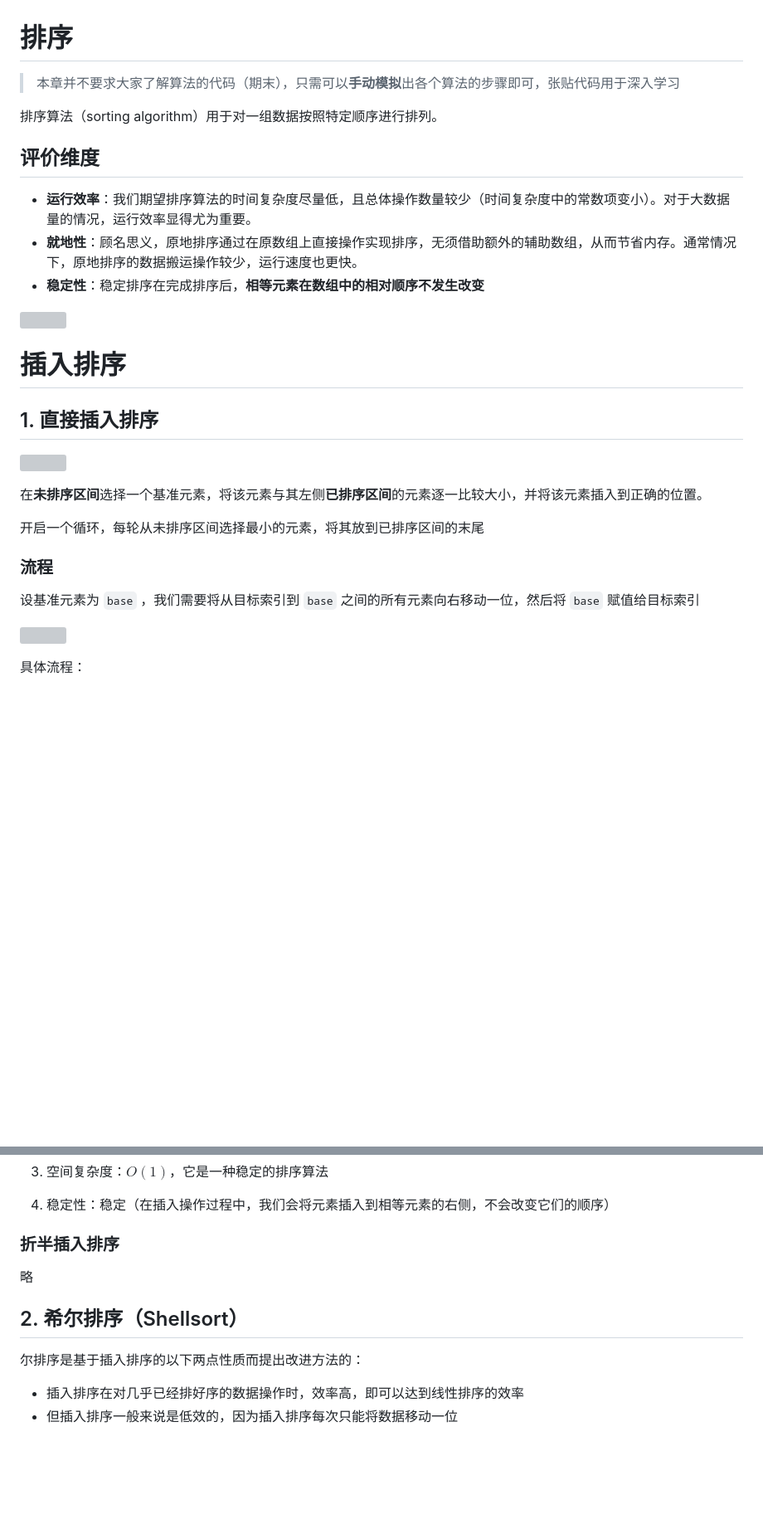
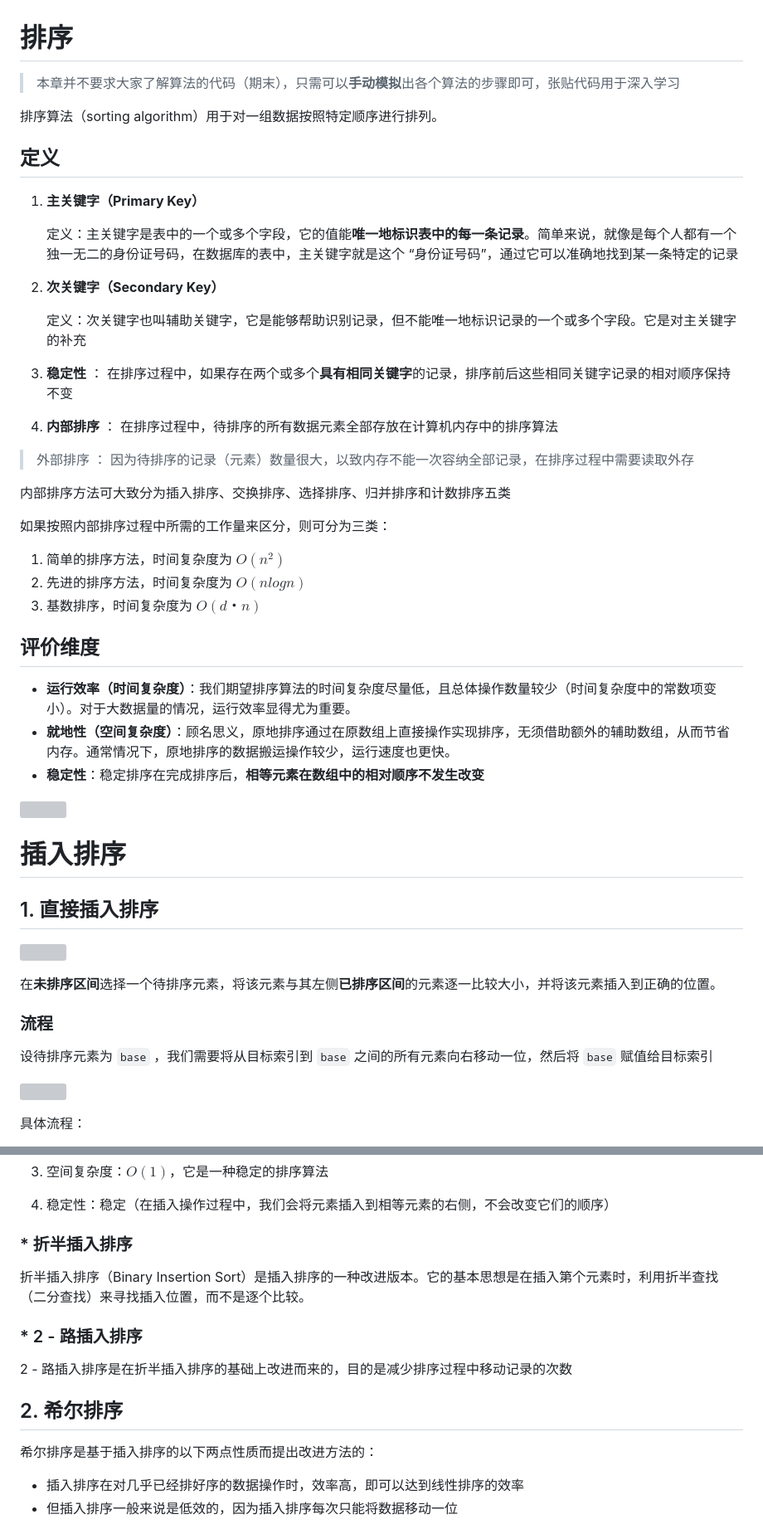
Before and after one commit to shanzuiyixing/DATASTRUCTURE, a Markdown page: docs/07_sort/07.md, 2 parts joined by grey strips. Shown: that part at 83% size. Rendered like a GitHub page; blank space fills up the shorter version; grey boxes are pictures that could not be loaded.

Commit message:
完善排序

```diff
--- a/docs/07_sort/07.md
+++ b/docs/07_sort/07.md
@@ -4,10 +4,33 @@
 
 排序算法（sorting algorithm）用于对一组数据按照特定顺序进行排列。
 
+## 定义
+
+1. **主关键字（Primary Key）**
+
+   定义：主关键字是表中的一个或多个字段，它的值能**唯一地标识表中的每一条记录**。简单来说，就像是每个人都有一个独一无二的身份证号码，在数据库的表中，主关键字就是这个 “身份证号码”，通过它可以准确地找到某一条特定的记录
+
+2. **次关键字（Secondary Key）**
+
+   定义：次关键字也叫辅助关键字，它是能够帮助识别记录，但不能唯一地标识记录的一个或多个字段。它是对主关键字的补充
+
+3. **稳定性** ： 在排序过程中，如果存在两个或多个**具有相同关键字**的记录，排序前后这些相同关键字记录的相对顺序保持不变
+4. **内部排序** ： 在排序过程中，待排序的所有数据元素全部存放在计算机内存中的排序算法
+
+> 外部排序 ： 因为待排序的记录（元素）数量很大，以致内存不能一次容纳全部记录，在排序过程中需要读取外存
+
+内部排序方法可大致分为插入排序、交换排序、选择排序、归并排序和计数排序五类
+
+如果按照内部排序过程中所需的工作量来区分，则可分为三类：
+
+1. 简单的排序方法，时间复杂度为 $O (n^2)$
+2. 先进的排序方法，时间复杂度为 $O (nlogn)$
+3. 基数排序，时间复杂度为 $O (d・n)$
+
 ## 评价维度
 
-- **运行效率**：我们期望排序算法的时间复杂度尽量低，且总体操作数量较少（时间复杂度中的常数项变小）。对于大数据量的情况，运行效率显得尤为重要。
-- **就地性**：顾名思义，原地排序通过在原数组上直接操作实现排序，无须借助额外的辅助数组，从而节省内存。通常情况下，原地排序的数据搬运操作较少，运行速度也更快。
+- **运行效率（时间复杂度）**：我们期望排序算法的时间复杂度尽量低，且总体操作数量较少（时间复杂度中的常数项变小）。对于大数据量的情况，运行效率显得尤为重要。
+- **就地性（空间复杂度）**：顾名思义，原地排序通过在原数组上直接操作实现排序，无须借助额外的辅助数组，从而节省内存。通常情况下，原地排序的数据搬运操作较少，运行速度也更快。
 - **稳定性**：稳定排序在完成排序后，**相等元素在数组中的相对顺序不发生改变**
 
 ![](./assets_07/image_1.png)
@@ -18,13 +41,11 @@
 
 ![](./assets_07/01.gif)
 
-在**未排序区间**选择一个基准元素，将该元素与其左侧**已排序区间**的元素逐一比较大小，并将该元素插入到正确的位置。
-
-开启一个循环，每轮从未排序区间选择最小的元素，将其放到已排序区间的末尾
+在**未排序区间**选择一个待排序元素，将该元素与其左侧**已排序区间**的元素逐一比较大小，并将该元素插入到正确的位置。
 
 ### 流程
 
-设基准元素为 `base` ，我们需要将从目标索引到 `base` 之间的所有元素向右移动一位，然后将 `base` 赋值给目标索引
+设待排序元素为 `base` ，我们需要将从目标索引到 `base` 之间的所有元素向右移动一位，然后将 `base` 赋值给目标索引
 
 ![](./assets_07/insertion_operation.png)
 
@@ -96,13 +117,17 @@ void insertion_sort(int arr[], int len){
 
 4. 稳定性：稳定（在插入操作过程中，我们会将元素插入到相等元素的右侧，不会改变它们的顺序）
 
-### 折半插入排序
+### * 折半插入排序
 
-略
+折半插入排序（Binary Insertion Sort）是插入排序的一种改进版本。它的基本思想是在插入第个元素时，利用折半查找（二分查找）来寻找插入位置，而不是逐个比较。
 
-## 2. 希尔排序（Shellsort）
+### * 2 - 路插入排序
 
-尔排序是基于插入排序的以下两点性质而提出改进方法的：
+2 - 路插入排序是在折半插入排序的基础上改进而来的，目的是减少排序过程中移动记录的次数
+
+## 2. 希尔排序
+
+希尔排序是基于插入排序的以下两点性质而提出改进方法的：
 
 - 插入排序在对几乎已经排好序的数据操作时，效率高，即可以达到线性排序的效率
 - 但插入排序一般来说是低效的，因为插入排序每次只能将数据移动一位
```
Also changed, not shown: other parts of docs/07_sort/07.md (+13 -2 lines).
